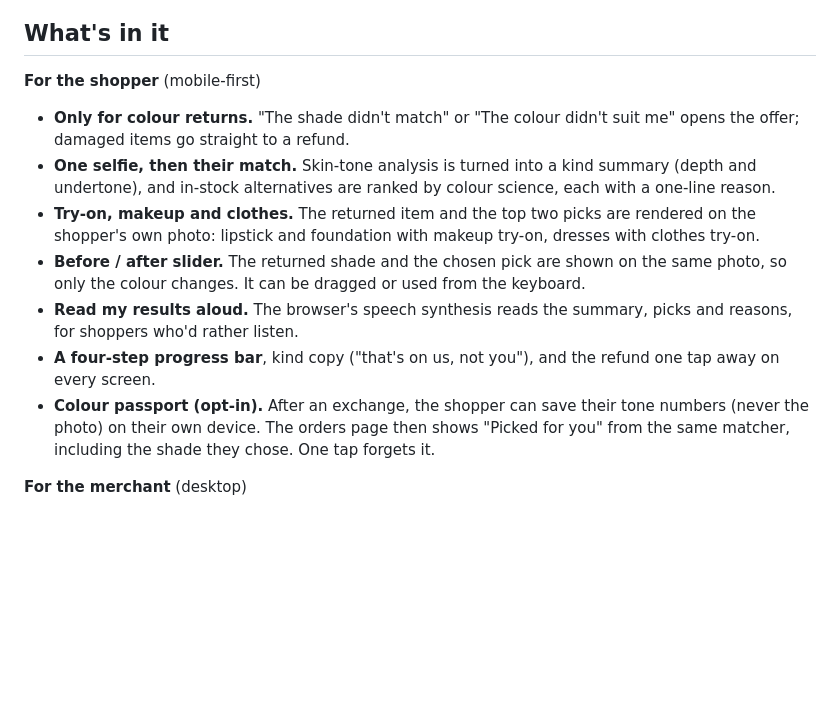
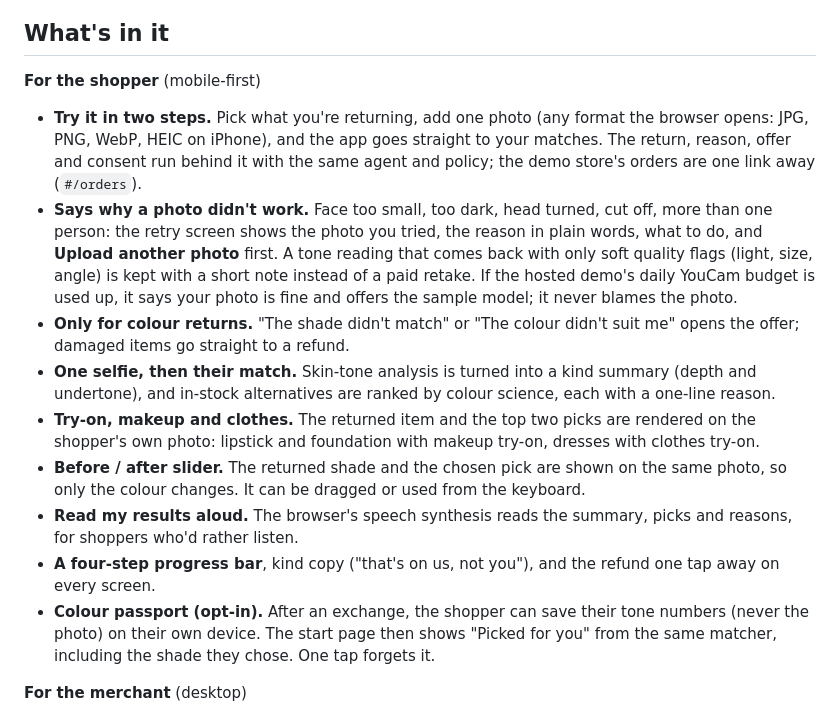
Before and after one commit to sarthak-1111/mirrormatch, a Markdown page: README.md, the part around one of its changes. Rendered like a GitHub page; blank space fills up the shorter version.

```diff
--- a/README.md
+++ b/README.md
@@ -61,13 +65,15 @@ We don't quote industry return-rate statistics here. The dashboard shows only wh
 ## What's in it
 
 **For the shopper** (mobile-first)
+- **Try it in two steps.** Pick what you're returning, add one photo (any format the browser opens: JPG, PNG, WebP, HEIC on iPhone), and the app goes straight to your matches. The return, reason, offer and consent run behind it with the same agent and policy; the demo store's orders are one link away (`#/orders`).
+- **Says why a photo didn't work.** Face too small, too dark, head turned, cut off, more than one person: the retry screen shows the photo you tried, the reason in plain words, what to do, and **Upload another photo** first. A tone reading that comes back with only soft quality flags (light, size, angle) is kept with a short note instead of a paid retake. If the hosted demo's daily YouCam budget is used up, it says your photo is fine and offers the sample model; it never blames the photo.
 - **Only for colour returns.** "The shade didn't match" or "The colour didn't suit me" opens the offer; damaged items go straight to a refund.
 - **One selfie, then their match.** Skin-tone analysis is turned into a kind summary (depth and undertone), and in-stock alternatives are ranked by colour science, each with a one-line reason.
 - **Try-on, makeup and clothes.** The returned item and the top two picks are rendered on the shopper's own photo: lipstick and foundation with makeup try-on, dresses with clothes try-on.
 - **Before / after slider.** The returned shade and the chosen pick are shown on the same photo, so only the colour changes. It can be dragged or used from the keyboard.
 - **Read my results aloud.** The browser's speech synthesis reads the summary, picks and reasons, for shoppers who'd rather listen.
 - **A four-step progress bar**, kind copy ("that's on us, not you"), and the refund one tap away on every screen.
-- **Colour passport (opt-in).** After an exchange, the shopper can save their tone numbers (never the photo) on their own device. The orders page then shows "Picked for you" from the same matcher, including the shade they chose. One tap forgets it.
+- **Colour passport (opt-in).** After an exchange, the shopper can save their tone numbers (never the photo) on their own device. The start page then shows "Picked for you" from the same matcher, including the shade they chose. One tap forgets it.
 
 **For the merchant** (desktop)
 - **Live:** returns started, exchanges accepted, refund value kept, an event feed and a product × tone-profile return heatmap.
```
Also changed, not shown: other parts of README.md (+9 -5 lines), DESCRIPTION.md (+5 -3 lines), VIDEO.md (+3 -3 lines), docs/screenshots/00-try-it.png (added), docs/screenshots/15-photo-retry.png (added).
